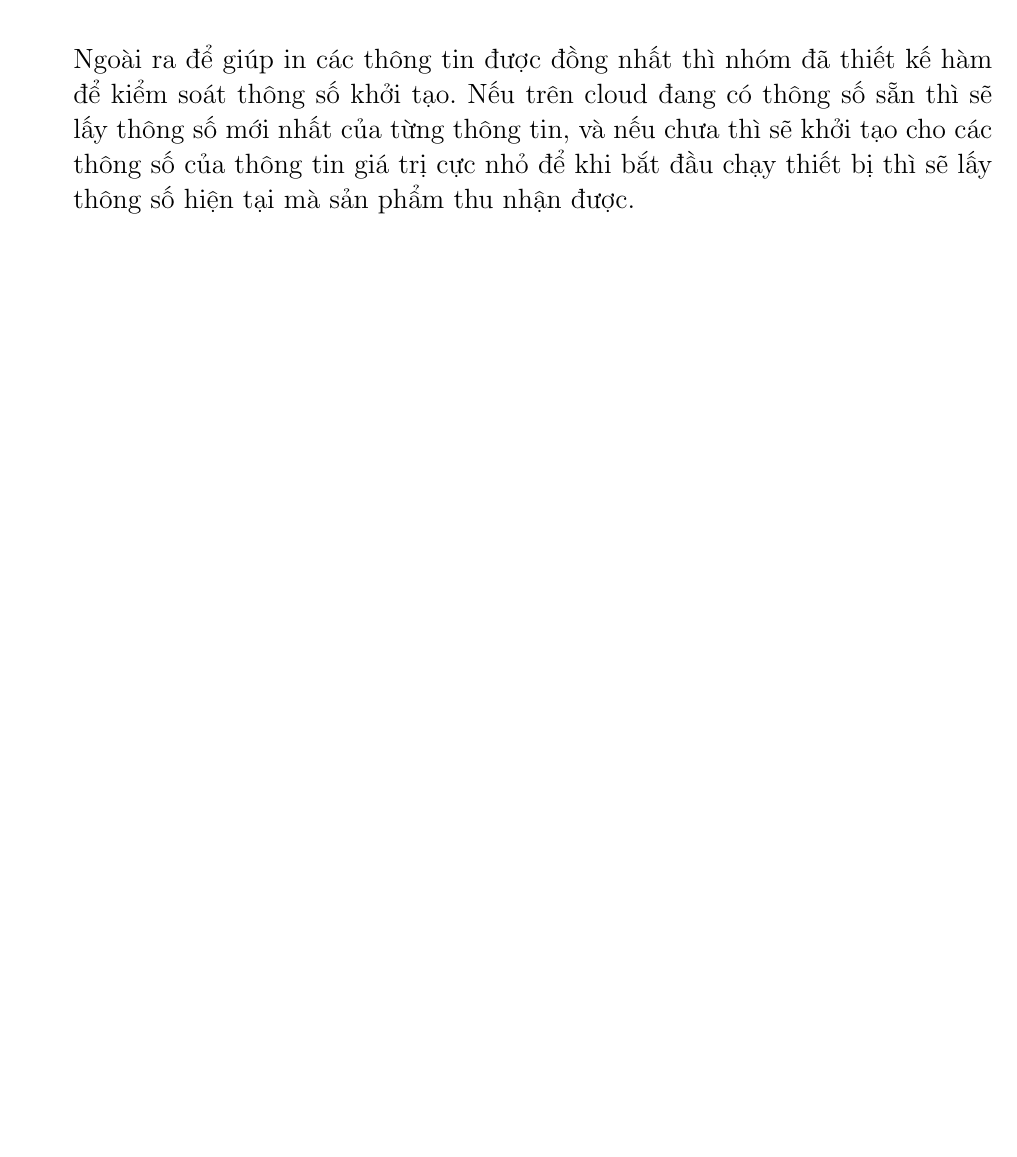
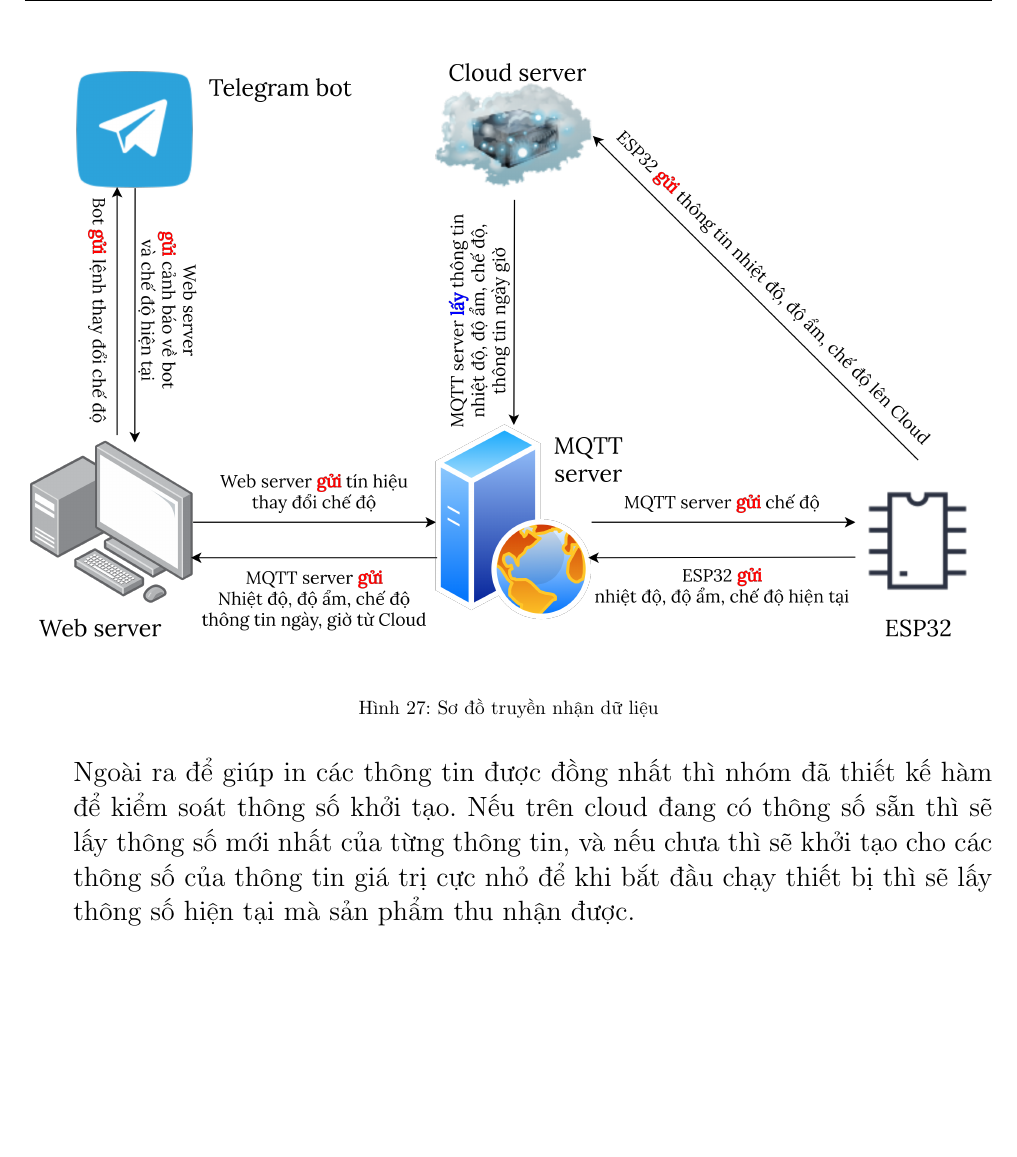
Before and after one commit to ducviet5138/IOT-FinalProject, a LaTeX document (Report/main.tex): part of page 20 of 21, cut at the place of the change, the shorter picture padded with empty space. Compiled offline with pdfLaTeX.

Commit message:
fix diagram

```diff
--- a/Report/main.tex
+++ b/Report/main.tex
@@ -526,6 +526,12 @@
     Ngoài ra để  giúp in các thông tin được đồng nhất thì nhóm đã thiết kế  hàm để kiểm soát thông số  khởi tạo. Nếu trên cloud đang có thông số sẵn thì sẽ lấy thông số mới nhất của từng thông tin, và nếu chưa thì sẽ khởi tạo cho các thông số của thông tin giá trị cực nhỏ để khi bắt đầu chạy thiết bị thì sẽ lấy thông số  hiện tại mà sản phẩm thu nhận được.
 \end{enumerate}
 
+\begin{figure}
+    \centering
+    \includegraphics[width=\textwidth]{img/Diagram.png}
+    \caption{Sơ đồ  truyền nhận dữ liệu}
+\end{figure}
+
 \newpage
 \section{Tài liệu tham khảo}
 \begin{itemize}
```
Also changed, not shown: Report/img/Diagram.png.
